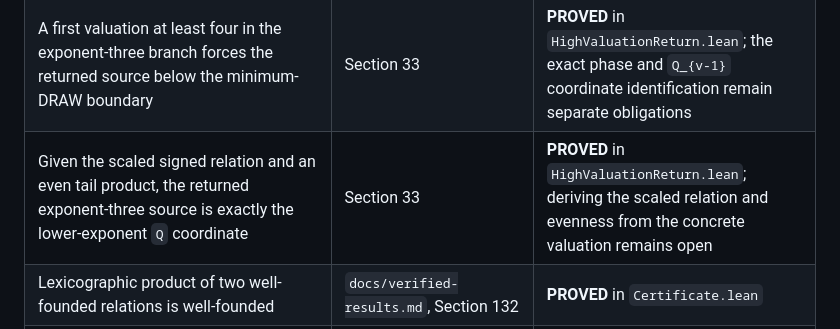
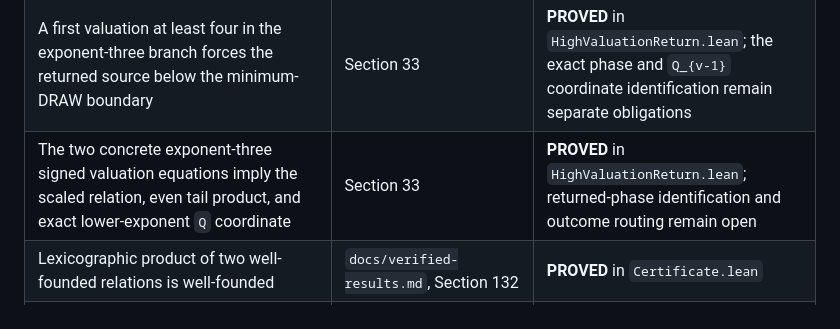
Before and after one commit to Grisha-Pochuev/3n-plus-minus-1-game, a Markdown page: formal/COVERAGE.md, the part around the change. GitHub-like rendering.

```diff
--- a/formal/COVERAGE.md
+++ b/formal/COVERAGE.md
@@ -37,7 +37,7 @@ human proof, the JSON assembly check, and the part checked by the Lean kernel.
 | At lower factor exponent one, the frame source is exactly `A (A source)`; an A-selecting common child has strictly smaller canonical source, while a B-selecting child has source `B(side)` and the exact valuation `2`, `3`, or `≥4` bounds | Section 31 | **PROVED** in `SignedBoundary.lean` |
 | After a lower exponent-two switch the surviving signed valuation is at most four; after exponent three the contracting and expanding continuations have valuations at most three and four | Section 32 | **PROVED** in `LongSwitchBounds.lean`, including exact factor-source bounds, common-source survival, and all three assembled DRAW cases |
 | A first valuation at least four in the exponent-three branch forces the returned source below the minimum-DRAW boundary | Section 33 | **PROVED** in `HighValuationReturn.lean`; the exact phase and `Q_{v-1}` coordinate identification remain separate obligations |
-| Given the scaled signed relation and an even tail product, the returned exponent-three source is exactly the lower-exponent `Q` coordinate | Section 33 | **PROVED** in `HighValuationReturn.lean`; deriving the scaled relation and evenness from the concrete valuation remains open |
+| The two concrete exponent-three signed valuation equations imply the scaled relation, even tail product, and exact lower-exponent `Q` coordinate | Section 33 | **PROVED** in `HighValuationReturn.lean`; returned-phase identification and outcome routing remain open |
 | Lexicographic product of two well-founded relations is well-founded | `docs/verified-results.md`, Section 132 | **PROVED** in `Certificate.lean` |
 | A step relation ranked by that product is well-founded and has no infinite descending path | `docs/verified-results.md`, Sections 132 and 138 | **PROVED** in `Certificate.lean` |
 | One token replaced by at most two lower proof-height descendants strictly decreases a well-founded rank | `docs/verified-results.md`, Section 129 | **PROVED** in `TokenRank.lean` using the dependency-free weight `3^h` |
```
Also changed, not shown: formal/PROOF_MAP.md (+1 -1 lines), formal/README.md (+5 -5 lines).
